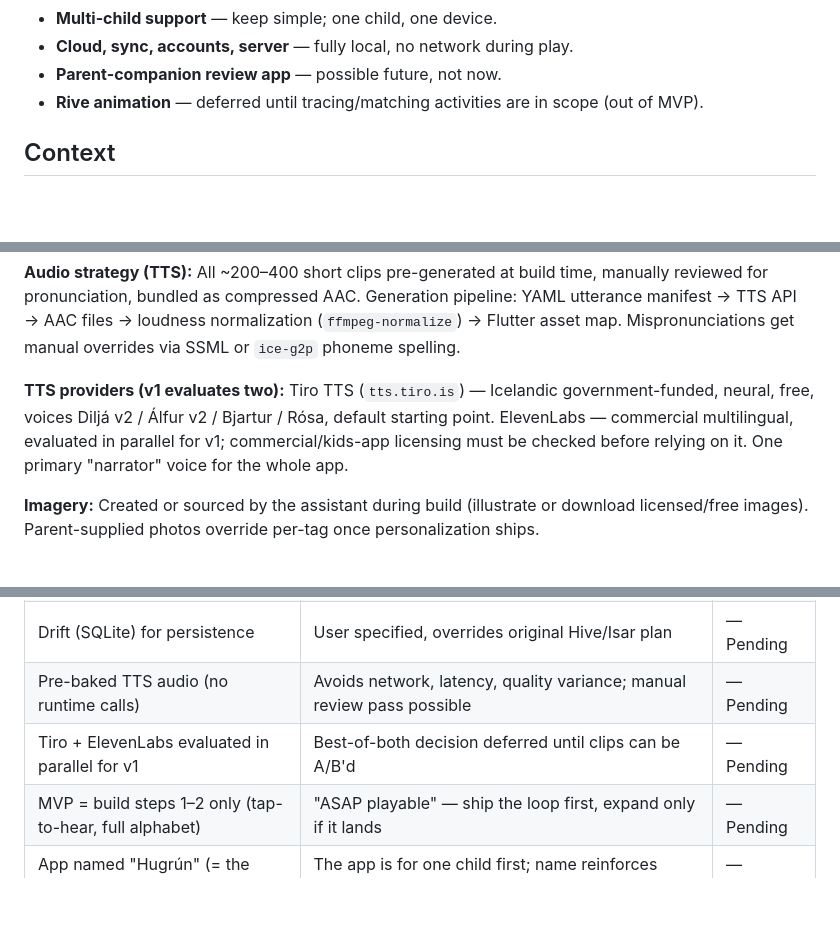
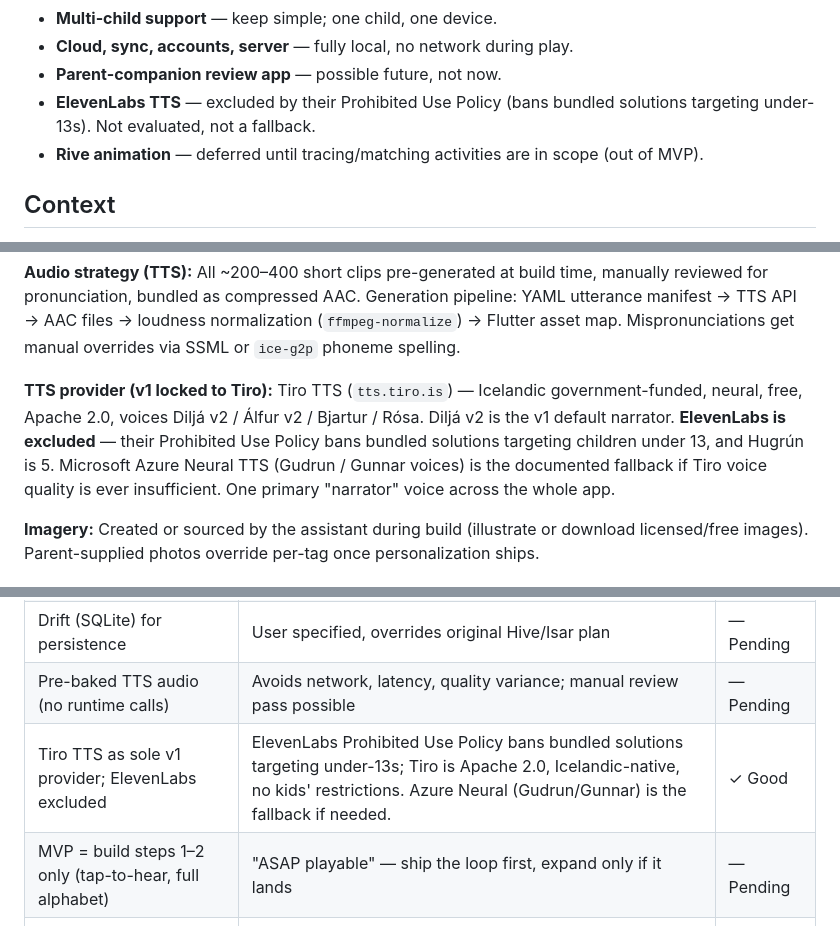
Before and after one commit to jbbjarnason/Hugrun, a Markdown page: .planning/PROJECT.md, 3 parts joined by grey strips. Drawn GitHub-style; blank space fills up the shorter version.

Commit message:
docs: lock Tiro as sole v1 TTS; exclude ElevenLabs (kids ToS)

```diff
--- a/.planning/PROJECT.md
+++ b/.planning/PROJECT.md
@@ -58,6 +58,7 @@ A five-year-old can pick up a tablet, tap, and learn — discoverable through vi
 - **Multi-child support** — keep simple; one child, one device.
 - **Cloud, sync, accounts, server** — fully local, no network during play.
 - **Parent-companion review app** — possible future, not now.
+- **ElevenLabs TTS** — excluded by their Prohibited Use Policy (bans bundled solutions targeting under-13s). Not evaluated, not a fallback.
 - **Rive animation** — deferred until tracing/matching activities are in scope (out of MVP).
 
 ## Context
@@ -74,7 +75,7 @@ A five-year-old can pick up a tablet, tap, and learn — discoverable through vi
 
 **Audio strategy (TTS):** All ~200–400 short clips pre-generated at build time, manually reviewed for pronunciation, bundled as compressed AAC. Generation pipeline: YAML utterance manifest → TTS API → AAC files → loudness normalization (`ffmpeg-normalize`) → Flutter asset map. Mispronunciations get manual overrides via SSML or `ice-g2p` phoneme spelling.
 
-**TTS providers (v1 evaluates two):** Tiro TTS (`tts.tiro.is`) — Icelandic government-funded, neural, free, voices Diljá v2 / Álfur v2 / Bjartur / Rósa, default starting point. ElevenLabs — commercial multilingual, evaluated in parallel for v1; commercial/kids-app licensing must be checked before relying on it. One primary "narrator" voice for the whole app.
+**TTS provider (v1 locked to Tiro):** Tiro TTS (`tts.tiro.is`) — Icelandic government-funded, neural, free, Apache 2.0, voices Diljá v2 / Álfur v2 / Bjartur / Rósa. Diljá v2 is the v1 default narrator. **ElevenLabs is excluded** — their Prohibited Use Policy bans bundled solutions targeting children under 13, and Hugrún is 5. Microsoft Azure Neural TTS (Gudrun / Gunnar voices) is the documented fallback if Tiro voice quality is ever insufficient. One primary "narrator" voice across the whole app.
 
 **Imagery:** Created or sourced by the assistant during build (illustrate or download licensed/free images). Parent-supplied photos override per-tag once personalization ships.
 
@@ -101,7 +102,7 @@ A five-year-old can pick up a tablet, tap, and learn — discoverable through vi
 | Riverpod for state | User specified | — Pending |
 | Drift (SQLite) for persistence | User specified, overrides original Hive/Isar plan | — Pending |
 | Pre-baked TTS audio (no runtime calls) | Avoids network, latency, quality variance; manual review pass possible | — Pending |
-| Tiro + ElevenLabs evaluated in parallel for v1 | Best-of-both decision deferred until clips can be A/B'd | — Pending |
+| Tiro TTS as sole v1 provider; ElevenLabs excluded | ElevenLabs Prohibited Use Policy bans bundled solutions targeting under-13s; Tiro is Apache 2.0, Icelandic-native, no kids' restrictions. Azure Neural (Gudrun/Gunnar) is the fallback if needed. | ✓ Good |
 | MVP = build steps 1–2 only (tap-to-hear, full alphabet) | "ASAP playable" — ship the loop first, expand only if it lands | — Pending |
 | App named "Hugrún" (= the child's name) | The app is for one child first; name reinforces personalization-as-moat | — Pending |
 | Both iOS + Android from day one | Future-proof; child's tablet may change; testing on both validates platform abstractions early | — Pending |
```
